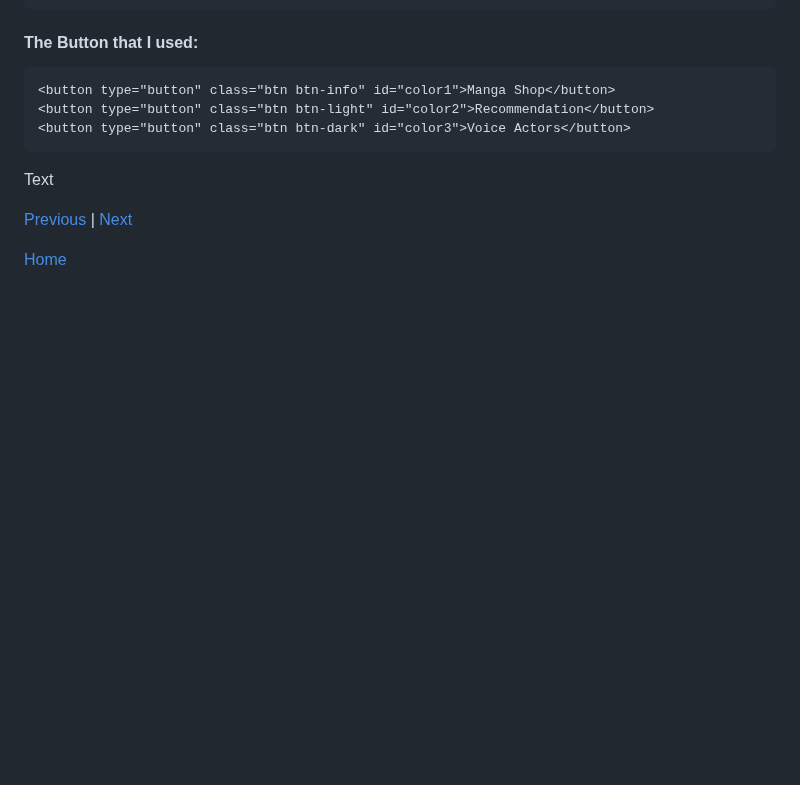
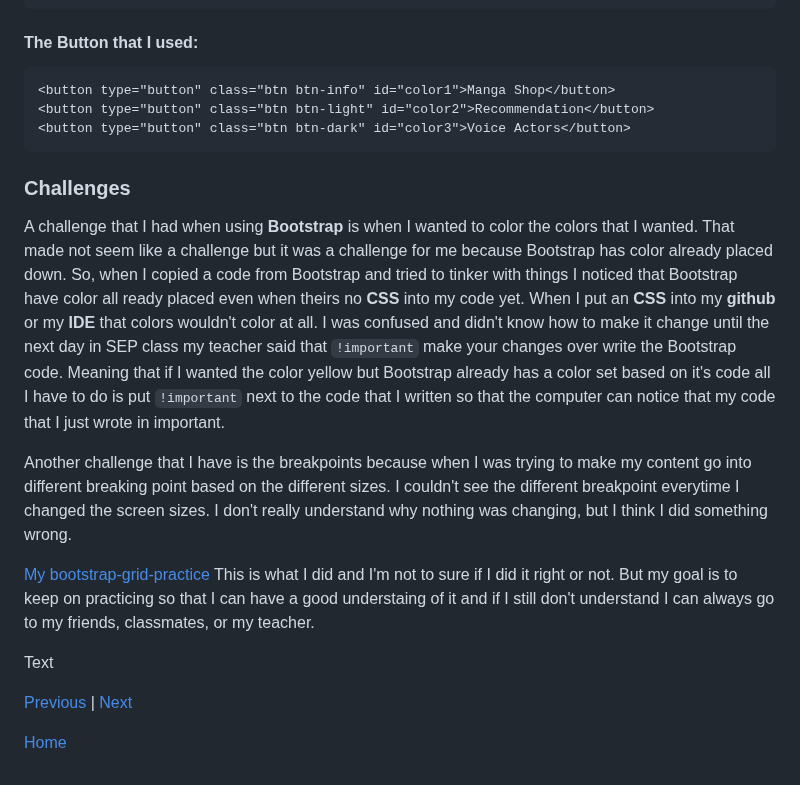
Before and after one commit to kiaram2249/sep10-freedom-project-, a Markdown page: blog/entry05.md, the part around one of its changes. Drawn GitHub-style; blank space fills up the shorter version.

````diff
--- a/blog/entry05.md
+++ b/blog/entry05.md
@@ -73,6 +73,15 @@ In Bootstrap their are many **components** to use and learn about. Bootstrap has
 <button type="button" class="btn btn-dark" id="color3">Voice Actors</button>
 ```
 
+### Challenges
+
+A challenge that I had when using **Bootstrap** is when I wanted to color the colors that I wanted. That made not seem like a challenge but it was a challenge for me because Bootstrap has color already placed down. So, when I copied a code from Bootstrap and tried to tinker with things I noticed that Bootstrap have color all ready placed even when theirs no **CSS** into my code yet. When I put an **CSS** into my **github** or my **IDE** that colors wouldn't color at all. I was confused and didn't know how to make it change until the next day in SEP class my teacher said that `!important` make your changes over write the Bootstrap code. Meaning that if I wanted the color yellow but Bootstrap already has a color set based on it's code all I have to do is put `!important` next to the code that I written so that the computer can notice that my code that I just wrote in important.
+
+Another challenge that I have is the breakpoints because when I was trying to make my content go into different breaking point based on the different sizes. I couldn't see the different breakpoint everytime I changed the screen sizes. I don't really understand why nothing was changing, but I think I did something wrong.
+
+[My bootstrap-grid-practice](https://github.com/hstatsep-students/bootstrap-grid-practice-kiaram2249/blob/main/index.html)
+This is what I did and I'm not to sure if I did it right or not. But my goal is to keep on practicing so that I can have a good understaing of it and if I still don't understand I can always go to my friends, classmates, or my teacher.
+
 Text
 
 [Previous](entry04.md) | [Next](entry06.md)
````
Also changed, not shown: other parts of blog/entry05.md (+1 -1 lines).
